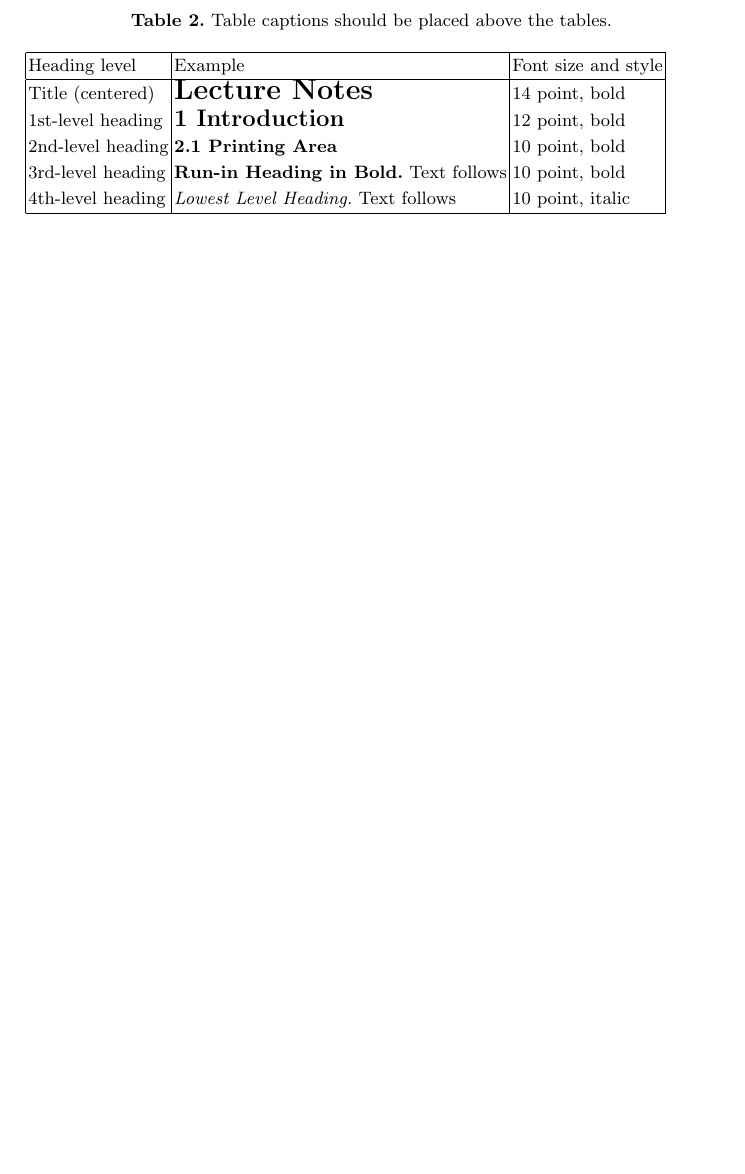
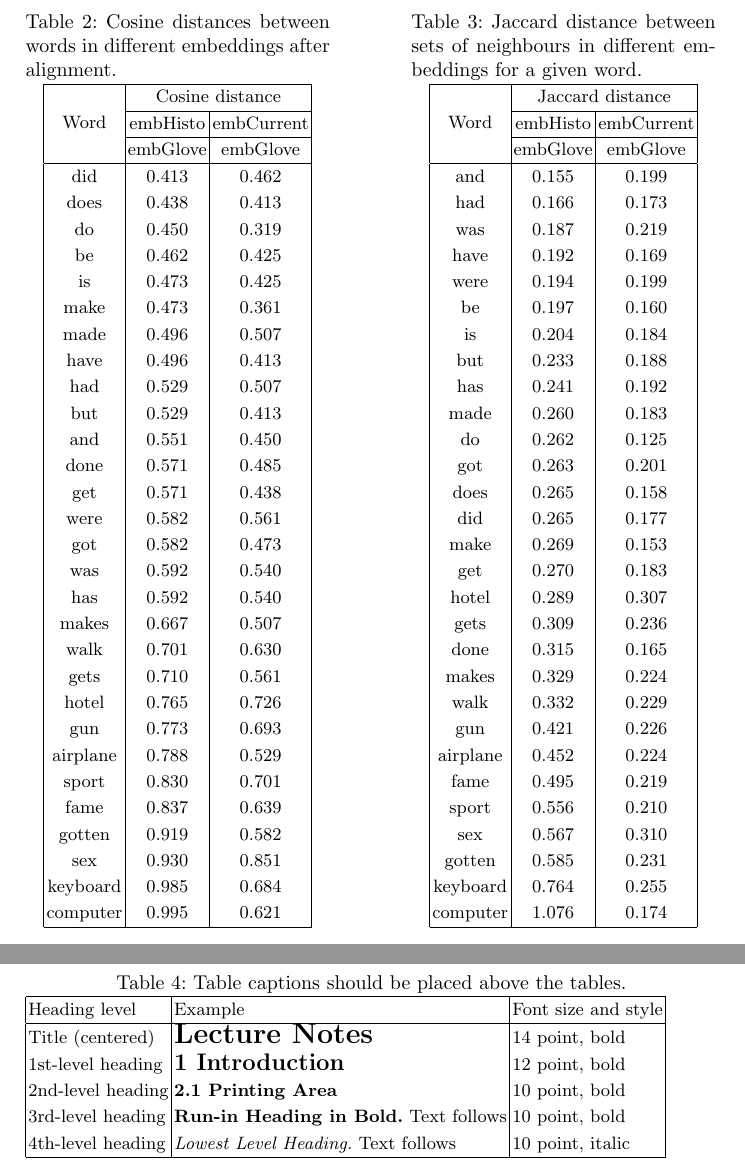
Before and after one commit to ndrfrr/hist-count, a LaTeX paper (report/samplepaper.tex): part of page 4 of 5 before the commit and two parts of pages 5 and 6 of 7 after it, the two joined at a grey line, cut at the place of the change, the shorter picture padded with empty space. Compiled offline with pdfLaTeX.

Commit message:
complete first task of section 3

```diff
--- a/report/samplepaper.tex
+++ b/report/samplepaper.tex
@@ -6,6 +6,8 @@
 %
 \usepackage{graphicx}
 \usepackage{multirow}
+\usepackage{amsmath}
+\usepackage{caption}
 \renewcommand{\arraystretch}{1.2}
 % Used for displaying a sample figure. If possible, figure files should
 % be included in EPS format.
@@ -92,3 +110,96 @@ The first method compares the cosine distance between pairs of words in the vari
+\begin{table}
+\begin{minipage}{.44\linewidth}
+\label{tab:cosdist}
+\centering
+\caption{Cosine distances between words in different embeddings after alignment.}
+\begin{tabular}{|c|c|c|}
+\hline
+\multirow{3}{*}{Word} & \multicolumn{2}{|c|}{Cosine distance}\\\cline{2-3}
+&embHisto&embCurrent\\\cline{2-3}
+&embGlove&embGlove\\
+\hline
+did & 0.413 & 0.462\\
+does & 0.438 & 0.413\\
+do & 0.450 & 0.319\\
+be & 0.462 & 0.425\\
+is & 0.473 & 0.425\\
+make & 0.473 & 0.361\\
+made & 0.496 & 0.507\\
+have & 0.496 & 0.413\\
+had & 0.529 & 0.507\\
+but & 0.529 & 0.413\\
+and & 0.551 & 0.450\\
+done & 0.571 & 0.485\\
+get & 0.571 & 0.438\\
+were & 0.582 & 0.561\\
+got & 0.582 & 0.473\\
+was & 0.592 & 0.540\\
+has & 0.592 & 0.540\\
+makes & 0.667 & 0.507\\
+walk & 0.701 & 0.630\\
+gets & 0.710 & 0.561\\
+hotel & 0.765 & 0.726\\
+gun & 0.773 & 0.693\\
+airplane & 0.788 & 0.529\\
+sport & 0.830 & 0.701\\
+fame & 0.837 & 0.639\\
+gotten & 0.919 & 0.582\\
+sex & 0.930 & 0.851\\
+keyboard & 0.985 & 0.684\\
+computer & 0.995 & 0.621\\
+\hline
+\end{tabular}
+\end{minipage}
+\begin{minipage}{.1\linewidth}
+\begin{tabular}{c}
+\end{tabular}
+\end{minipage}
+\begin{minipage}{.44\linewidth}
+\label{tab:knn}
+\centering
+\caption{Jaccard distance between sets of neighbours in different embeddings for a given word.}
+\begin{tabular}{|c|c|c|}
+\hline
+\multirow{3}{*}{Word} & \multicolumn{2}{|c|}{Jaccard distance}\\\cline{2-3}
+&embHisto&embCurrent\\\cline{2-3}
+&embGlove&embGlove\\
+\hline
+and & 0.155 & 0.199\\
+had & 0.166 & 0.173\\
+was & 0.187 & 0.219\\
+have & 0.192 & 0.169\\
+were & 0.194 & 0.199\\
+be & 0.197 & 0.160\\
+is & 0.204 & 0.184\\
+but & 0.233 & 0.188\\
+has & 0.241 & 0.192\\
+made & 0.260 & 0.183\\
+do & 0.262 & 0.125\\
+got & 0.263 & 0.201\\
+does & 0.265 & 0.158\\
+did & 0.265 & 0.177\\
+make & 0.269 & 0.153\\
+get & 0.270 & 0.183\\
+hotel & 0.289 & 0.307\\
+gets & 0.309 & 0.236\\
+done & 0.315 & 0.165\\
+makes & 0.329 & 0.224\\
+walk & 0.332 & 0.229\\
+gun & 0.421 & 0.226\\
+airplane & 0.452 & 0.224\\
+fame & 0.495 & 0.219\\
+sport & 0.556 & 0.210\\
+sex & 0.567 & 0.310\\
+gotten & 0.585 & 0.231\\
+keyboard & 0.764 & 0.255\\
+computer & 1.076 & 0.174\\
+\hline
+\end{tabular}
+\end{minipage}
+\end{table}
+
+
+
 
 
 
```
Also changed, not shown: report/samplepaper.pdf, report/samplepaper.tex (26 more changed lines), 3 other files.
